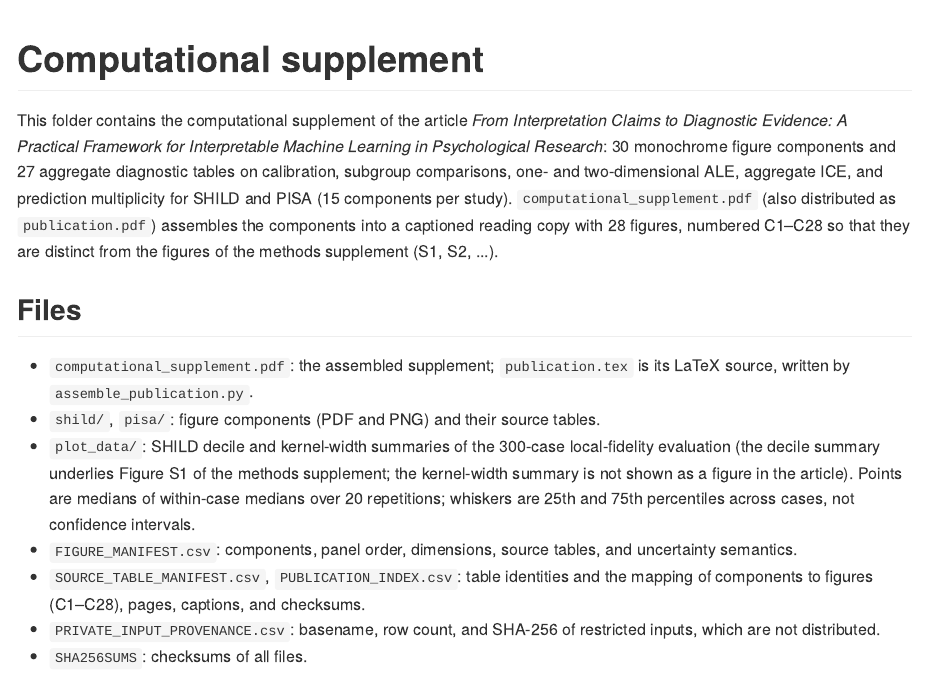
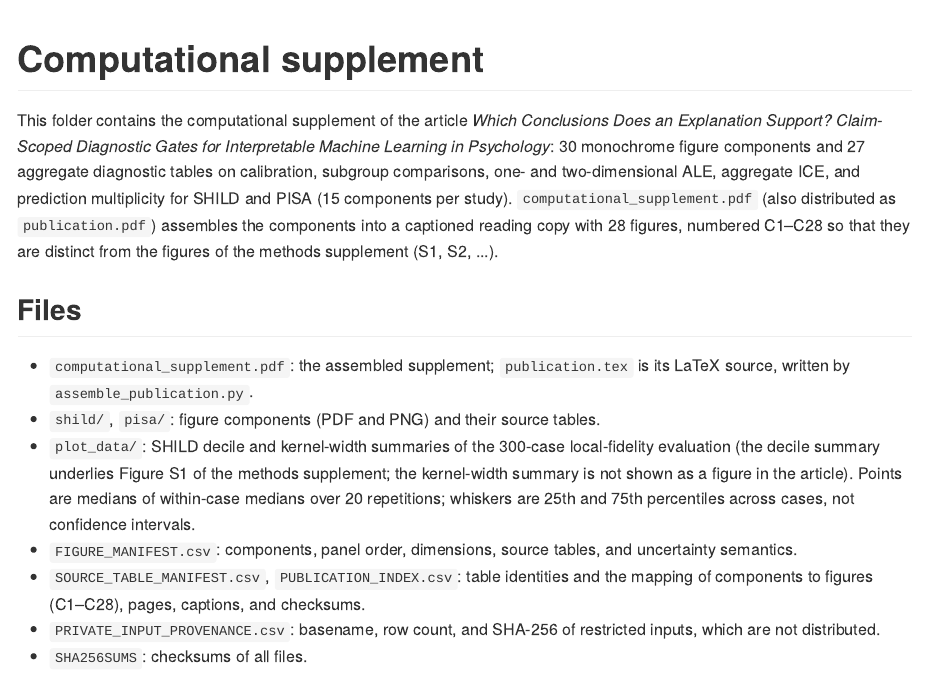
Before and after one commit to Coorsaa/csdg-analysis, an R Markdown document (supplement/README.Rmd): the page in a window 1100 px wide, from its top. The pictures show the output file supplement/README.md that the author committed with the source, drawn offline in the style of GitHub.

Commit message:
Article title in README, DESCRIPTION, and the computational supplement

```diff
--- a/supplement/README.Rmd
+++ b/supplement/README.Rmd
@@ -6,8 +6,8 @@ output:
 
 # Computational supplement
 
-This folder contains the computational supplement of the article *From Interpretation Claims to Diagnostic Evidence:
-A Practical Framework for Interpretable Machine Learning in Psychological Research*: 30 monochrome figure components
+This folder contains the computational supplement of the article *Which Conclusions Does an Explanation Support?
+Claim-Scoped Diagnostic Gates for Interpretable Machine Learning in Psychology*: 30 monochrome figure components
 and 27 aggregate diagnostic tables on calibration, subgroup comparisons, one- and two-dimensional ALE, aggregate ICE,
 and prediction multiplicity for SHILD and PISA (15 components per study). `computational_supplement.pdf` (also
 distributed as `publication.pdf`) assembles the components into a captioned reading copy with 28 figures, numbered
--- a/supplement/assemble_publication.py
+++ b/supplement/assemble_publication.py
@@ -16,8 +16,8 @@ import sys
 from pathlib import Path
 
 ROOT = Path(__file__).resolve().parent
-ARTICLE_TITLE = ("From Interpretation Claims to Diagnostic Evidence: A Practical Framework for Interpretable "
-                 "Machine Learning in Psychological Research")
+ARTICLE_TITLE = ("Which Conclusions Does an Explanation Support? Claim-Scoped Diagnostic Gates for Interpretable "
+                 "Machine Learning in Psychology")
 REPOSITORY_URL = "https://github.com/coorsaa/csdg-analysis"
 PDF_NAME = "computational_supplement.pdf"
 # Fixed PDF creation date so that rebuilding with the same TeX installation reproduces the same bytes.
```
Also changed, not shown: README.md, analysis/README.md, supplement/README.md, supplement/computational_supplement.pdf, supplement/publication.tex, 2 other files.
